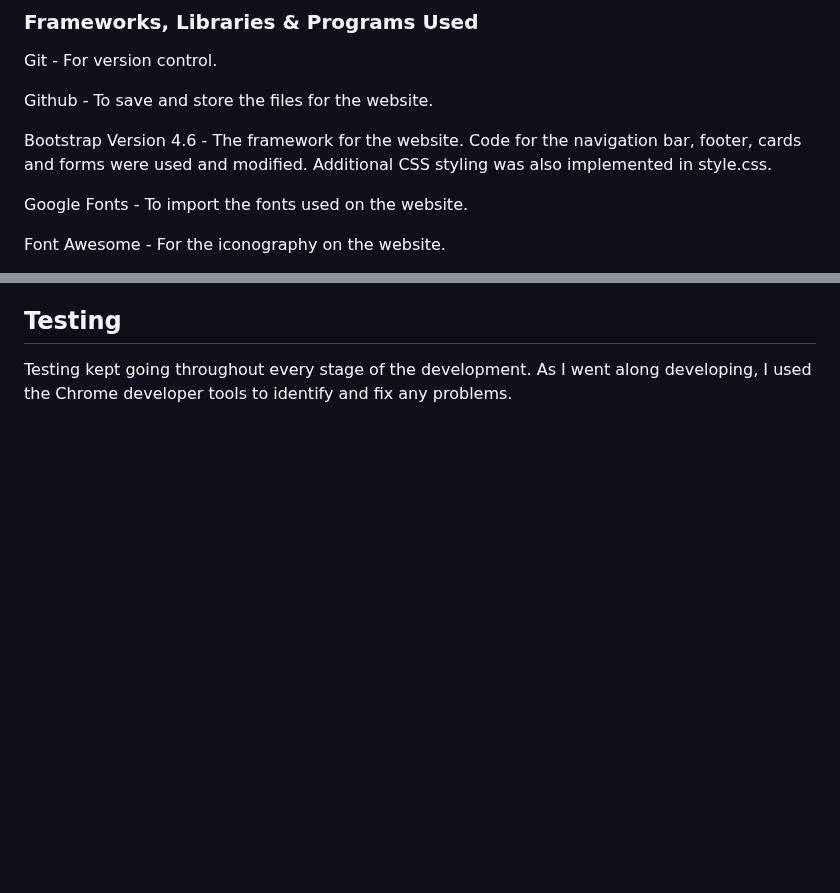
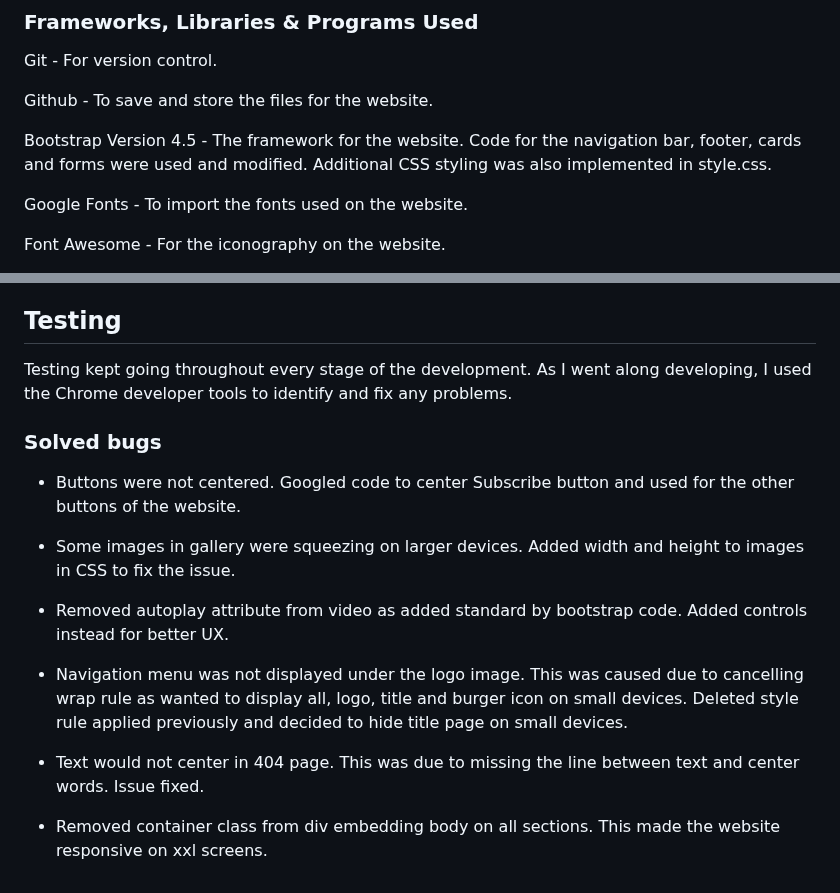
Before and after one commit to CristianaDvD/but-first-bellydance, a Markdown page: README.md, 2 parts joined by grey strips. Rendered like a GitHub page; blank space fills up the shorter version.

Commit message:
Solved bugs section added in readme doc.

```diff
--- a/README.md
+++ b/README.md
@@ -161,7 +161,7 @@ Git - For version control.
 
 Github - To save and store the files for the website.
 
-Bootstrap Version 4.6 - The framework for the website. Code for the navigation bar, footer, cards and forms were used and modified. Additional CSS styling was also implemented in style.css.
+Bootstrap Version 4.5 - The framework for the website. Code for the navigation bar, footer, cards and forms were used and modified. Additional CSS styling was also implemented in style.css.
 
 Google Fonts - To import the fonts used on the website.
 
@@ -189,3 +189,17 @@ Github Pages was used to deploy the live website. The instructions to achieve th
 ## Testing
 
 Testing kept going throughout every stage of the development. As I went along developing, I used the Chrome developer tools to identify and fix any problems.
+
+### Solved bugs
+
+- Buttons were not centered. Googled code to center Subscribe button and used for the other buttons of the website.
+
+- Some images in gallery were squeezing on larger devices. Added width and height to images in CSS to fix the issue.
+
+- Removed autoplay attribute from video as added standard by bootstrap code. Added controls instead for better UX.
+
+- Navigation menu was not displayed under the logo image. This was caused due to cancelling wrap rule as wanted to display all, logo, title and burger icon on small devices. Deleted style rule applied previously and decided to hide title page on small devices.
+
+- Text would not center in 404 page. This was due to missing the line between text and center words. Issue fixed.
+
+- Removed container class from div embedding body on all sections. This made the website responsive on xxl screens.
```
